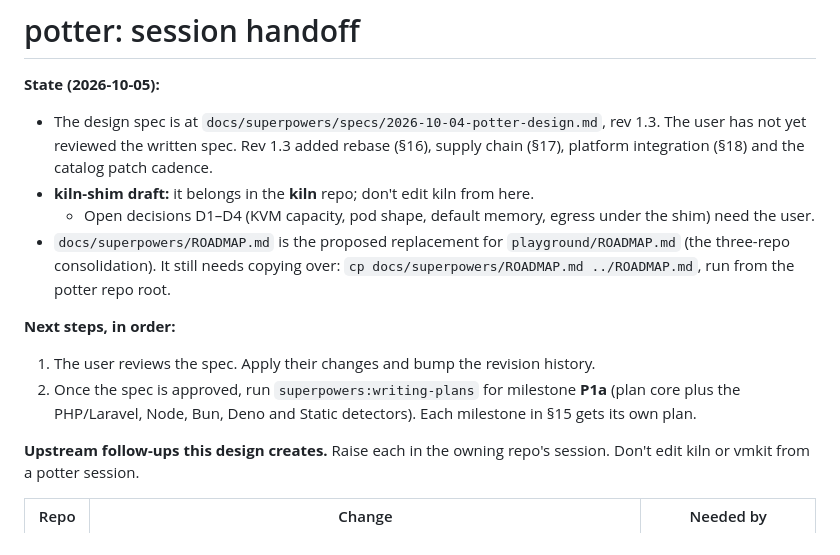
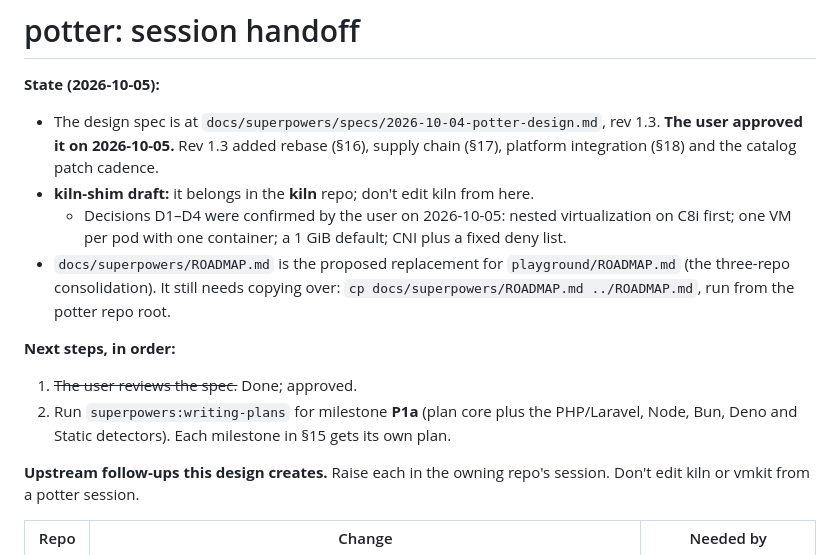
Before and after one commit to AlfonsoCampodonico/potter, a Markdown page: docs/superpowers/HANDOFF.md, the part around the change. Drawn GitHub-style.

```diff
--- a/docs/superpowers/HANDOFF.md
+++ b/docs/superpowers/HANDOFF.md
@@ -1,14 +1,14 @@
 # potter: session handoff
 
 **State (2026-10-05):**
-- The design spec is at `docs/superpowers/specs/2026-10-04-potter-design.md`, rev 1.3. The user has not yet reviewed the written spec. Rev 1.3 added rebase (§16), supply chain (§17), platform integration (§18) and the catalog patch cadence.
+- The design spec is at `docs/superpowers/specs/2026-10-04-potter-design.md`, rev 1.3. **The user approved it on 2026-10-05.** Rev 1.3 added rebase (§16), supply chain (§17), platform integration (§18) and the catalog patch cadence.
 - **kiln-shim draft:** it belongs in the **kiln** repo; don't edit kiln from here.
-  - Open decisions D1–D4 (KVM capacity, pod shape, default memory, egress under the shim) need the user.
+  - Decisions D1–D4 were confirmed by the user on 2026-10-05: nested virtualization on C8i first; one VM per pod with one container; a 1 GiB default; CNI plus a fixed deny list.
 - `docs/superpowers/ROADMAP.md` is the proposed replacement for `playground/ROADMAP.md` (the three-repo consolidation). It still needs copying over: `cp docs/superpowers/ROADMAP.md ../ROADMAP.md`, run from the potter repo root.
 
 **Next steps, in order:**
-1. The user reviews the spec. Apply their changes and bump the revision history.
-2. Once the spec is approved, run `superpowers:writing-plans` for milestone **P1a** (plan core plus the PHP/Laravel, Node, Bun, Deno and Static detectors). Each milestone in §15 gets its own plan.
+1. ~~The user reviews the spec.~~ Done; approved.
+2. Run `superpowers:writing-plans` for milestone **P1a** (plan core plus the PHP/Laravel, Node, Bun, Deno and Static detectors). Each milestone in §15 gets its own plan.
 
 **Upstream follow-ups this design creates.** Raise each in the owning repo's session. Don't edit kiln or vmkit from a potter session.
 
```
Also changed, not shown: docs/superpowers/ROADMAP.md (+3 -3 lines), 1 other file.
